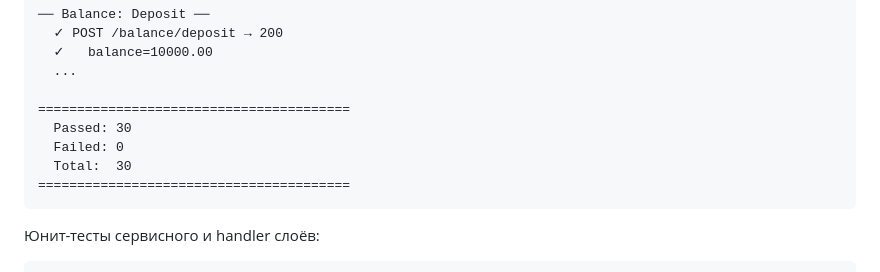
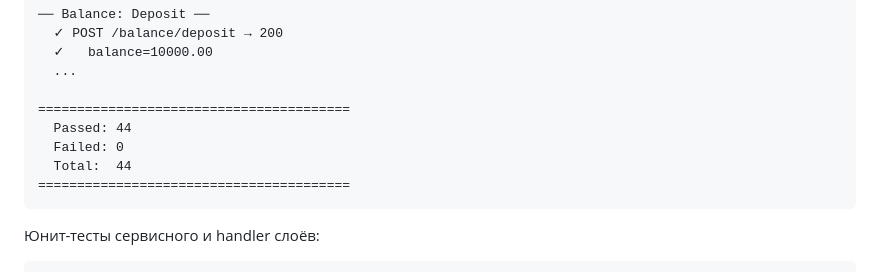
Before and after one commit to awesoma31/TrumpInvestitions, a Markdown page: portfolio-service/README.md, the part around the change. GitHub-like rendering.

````diff
--- a/portfolio-service/README.md
+++ b/portfolio-service/README.md
@@ -119,9 +119,9 @@ python portfolio-service/test_endpoints.py --base-url http://localhost:8081/api/
   ...
 
 ========================================
-  Passed: 30
+  Passed: 44
   Failed: 0
-  Total:  30
+  Total:  44
 ========================================
 ```
 
````
